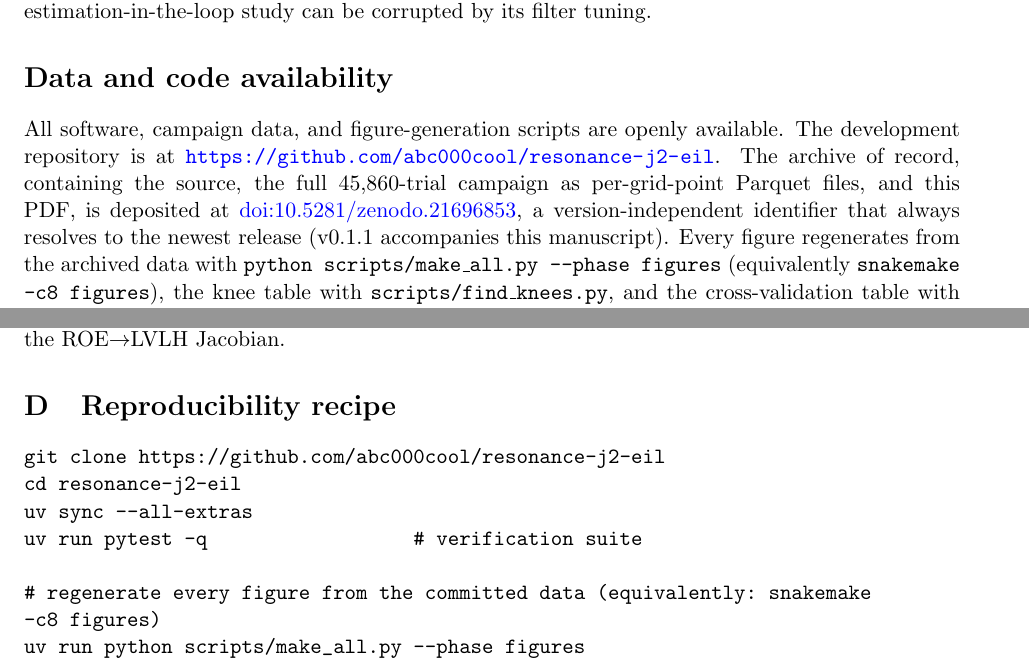
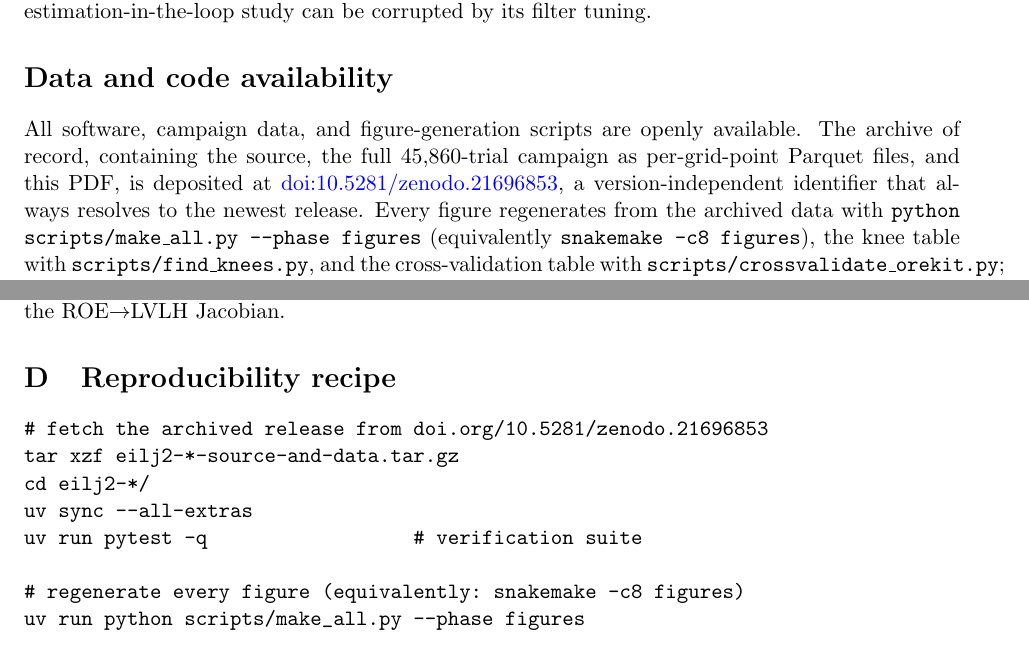
Before and after one commit to abc000cool/resonance-j2-eil, a LaTeX paper (paper/main.tex, which reads paper/sections/appendix.tex): two parts of pages 16 and 20 of 20, joined at a grey line, cut so that both start at the same text. Compiled offline with pdfLaTeX.

Commit message:
Cite the archive by DOI only; repair verbatim block
- data-availability: the development repository URL is removed. The DOI is
  the permanent, citable artifact, and the Zenodo record already links back
  to the repository through its isSupplementTo related identifier, so
  discoverability is unchanged. Also drops the parenthetical naming a
  specific version, which would go stale on every release; the concept DOI
  already resolves to the newest.
- appendix: the reproducibility recipe now starts from the archived
  release rather than git clone, which additionally pins the exact version
  the paper describes. Version-agnostic globs avoid new staleness.
- fixes a verbatim block damaged by the rewrap pass in b4061b8, where a
  comment line had been folded and rendered as a broken command.

Verified: no github.com URL remains in the manuscript, the DOI and the
interactive-summary link are both present in the built PDF, 20 pages,
zero undefined references.

```diff
--- a/paper/main.tex
+++ b/paper/main.tex
@@ -79,14 +79,12 @@ figures are openly released and exactly reproducible.
 
 \section*{Data and code availability}
 All software, campaign data, and figure-generation scripts are openly
-available.
-The development repository is at
-\url{https://github.com/abc000cool/resonance-j2-eil}. The archive of record,
-containing the source, the full 45{,}860-trial campaign as per-grid-point
-Parquet files, and this PDF, is deposited at
+available. The archive of record, containing the source, the full
+45{,}860-trial campaign as per-grid-point Parquet files, and this PDF, is
+deposited at
 \href{https://doi.org/10.5281/zenodo.21696853}{doi:10.5281/zenodo.21696853},
-a version-independent identifier that always resolves to the newest release
-(v0.1.1 accompanies this manuscript).
+a version-independent identifier that always resolves to the newest
+release.
 Every figure regenerates from the archived data with
 \texttt{python scripts/make\_all.py --phase figures} (equivalently
 \texttt{snakemake -c8 figures}), the knee table with
--- a/paper/sections/appendix.tex
+++ b/paper/sections/appendix.tex
@@ -62,13 +62,13 @@ each $H$ is right-composed with the ROE$\to$LVLH Jacobian.
 \section{Reproducibility recipe}\label{app:repro}
 
 \begin{verbatim}
-git clone https://github.com/abc000cool/resonance-j2-eil
-cd resonance-j2-eil
+# fetch the archived release from doi.org/10.5281/zenodo.21696853
+tar xzf eilj2-*-source-and-data.tar.gz
+cd eilj2-*/
 uv sync --all-extras
 uv run pytest -q                  # verification suite
 
-# regenerate every figure from the committed data (equivalently: snakemake
--c8 figures)
+# regenerate every figure (equivalently: snakemake -c8 figures)
 uv run python scripts/make_all.py --phase figures
 # the two tables:
 uv run python scripts/find_knees.py data/full          # Table 3
```
